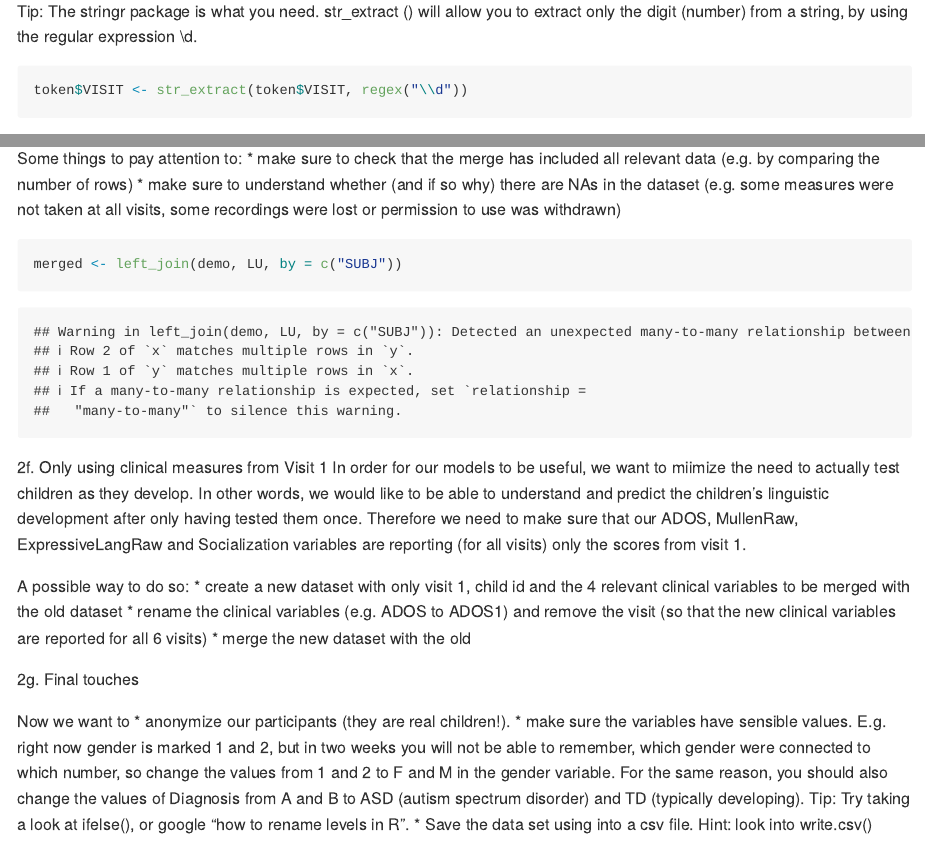
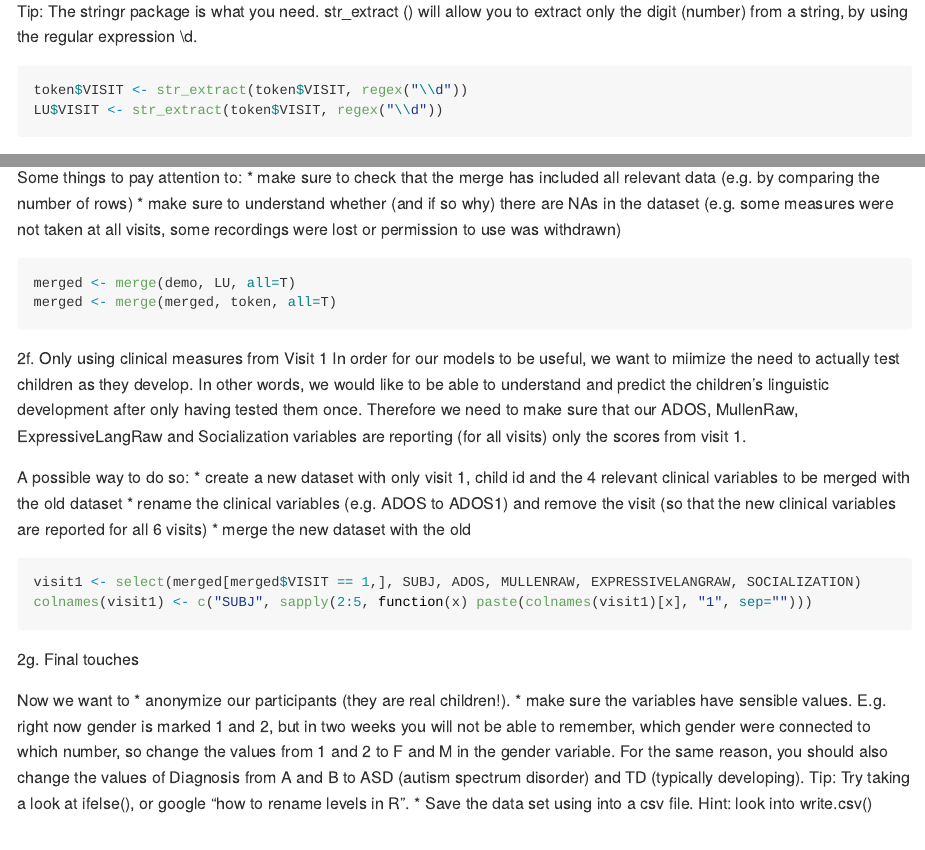
Before and after one commit to oliverjarvis/Assignment1, an R Markdown document (A1_DataCleaning_template.Rmd): the page in a window 1100 px wide, from 3450 px down, and a second part further down, joined at a grey line. Rendered offline with R 4.5, knitr and Pandoc, with nearby package versions.

Commit message:
complete 2.f

````diff
--- a/A1_DataCleaning_template.Rmd
+++ b/A1_DataCleaning_template.Rmd
@@ -112,6 +112,7 @@ Tip: The stringr package is what you need. str_extract () will allow you to extr
 
 ```{r}
 token$VISIT <- str_extract(token$VISIT, regex("\\d"))
+LU$VISIT <- str_extract(token$VISIT, regex("\\d"))
 ```
 
 2c. We also need to make a small adjustment to the content of the Child.ID coloumn in the demographic data. Within this column, names that are not abbreviations do not end with "." (i.e. Adam), which is the case in the other two data sets (i.e. Adam.). If The content of the two variables isn't identical the rows will not be merged.
@@ -173,8 +174,8 @@ Some things to pay attention to:
 * make sure to understand whether (and if so why) there are NAs in the dataset (e.g. some measures were not taken at all visits, some recordings were lost or permission to use was withdrawn)
 
 ```{r}
-merged <- left_join(demo, LU, by = c("SUBJ"))
-
+merged <- merge(demo, LU, all=T)
+merged <- merge(merged, token, all=T)
 ```
 
 
@@ -189,6 +190,9 @@ A possible way to do so:
 
 
 ```{r}
+visit1 <- select(merged[merged$VISIT == 1,], SUBJ, ADOS, MULLENRAW, EXPRESSIVELANGRAW, SOCIALIZATION)
+colnames(visit1) <- c("SUBJ", sapply(2:5, function(x) paste(colnames(visit1)[x], "1", sep="")))
+
 
 ```
 
````
